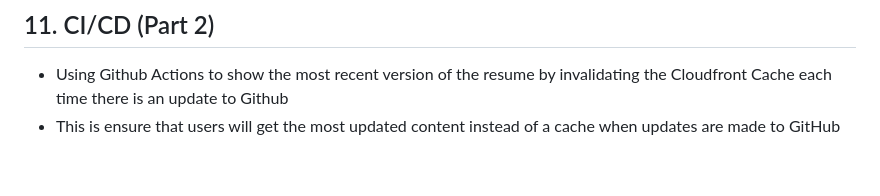
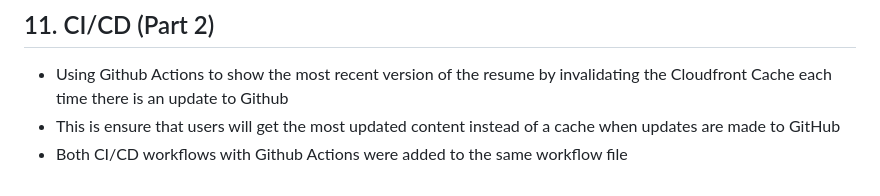
Before and after one commit to ikhanhdoit/My-Cloud-Resume-Challenge, a Markdown page: README.md, the part around the change. Rendered like a GitHub page.

```diff
--- a/README.md
+++ b/README.md
@@ -61,3 +61,4 @@ This is how I created my static resume website to include tools and solutinos th
 ## 11. CI/CD (Part 2)
 - Using Github Actions to show the most recent version of the resume by invalidating the Cloudfront Cache each time there is an update to Github
 - This is ensure that users will get the most updated content instead of a cache when updates are made to GitHub
+- Both CI/CD workflows with Github Actions were added to the same workflow file
```
